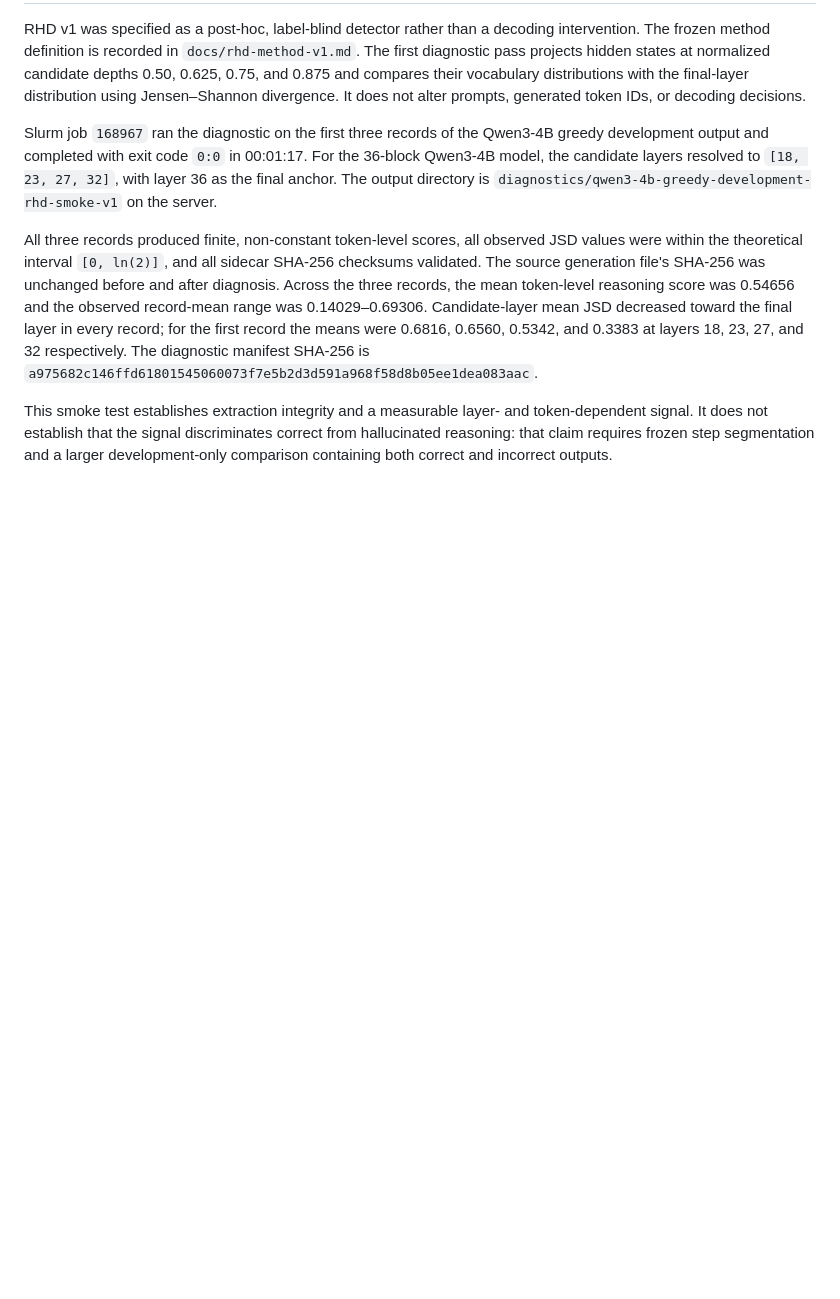
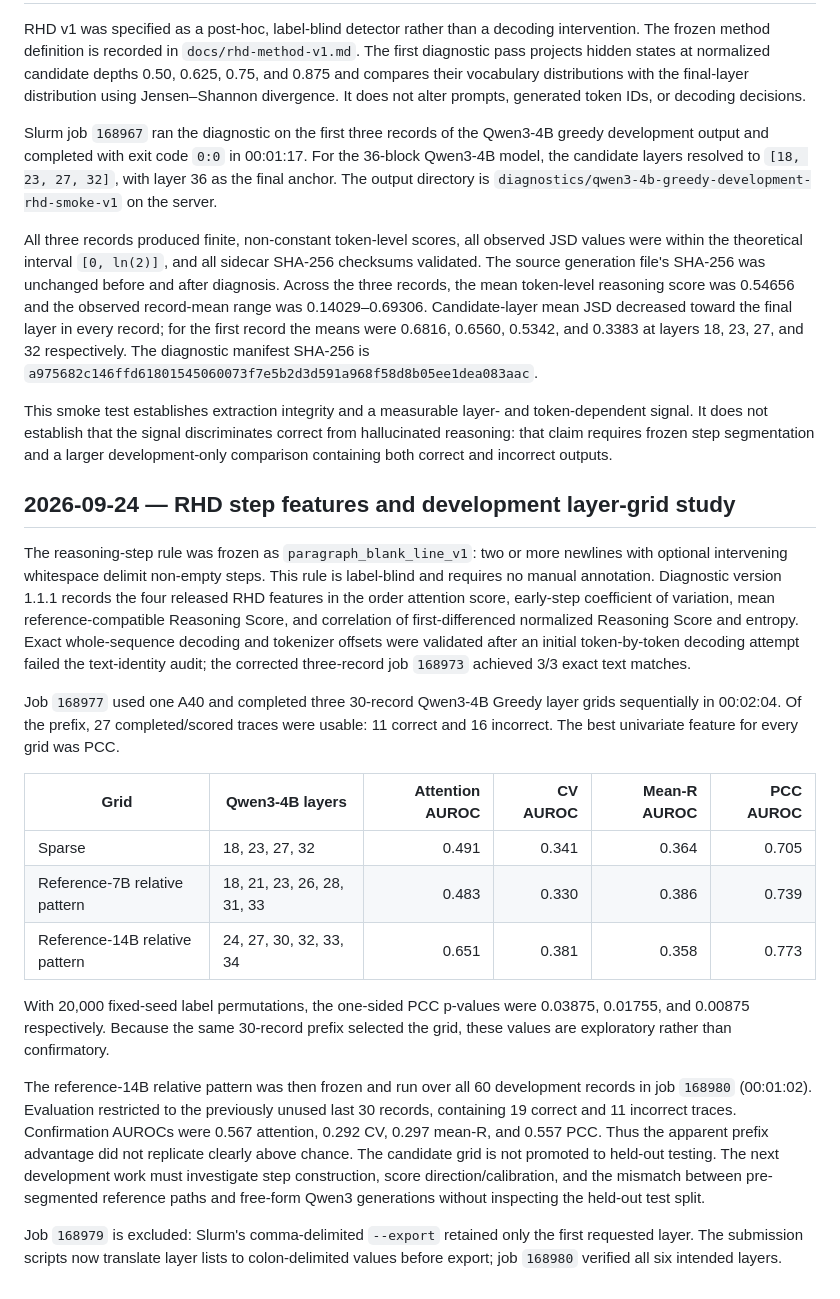
Before and after one commit to mayflower6157/inter-layer-hallucination, a Markdown page: docs/experiment-log.md, the part around the change. Drawn GitHub-style; blank space fills up the shorter version.

Commit message:
Record RHD layer grid and confirmation results

```diff
--- a/docs/experiment-log.md
+++ b/docs/experiment-log.md
@@ -252,3 +252,41 @@ This smoke test establishes extraction integrity and a measurable layer- and
 token-dependent signal. It does not establish that the signal discriminates correct
 from hallucinated reasoning: that claim requires frozen step segmentation and a
 larger development-only comparison containing both correct and incorrect outputs.
+
+## 2026-09-24 — RHD step features and development layer-grid study
+
+The reasoning-step rule was frozen as `paragraph_blank_line_v1`: two or more newlines
+with optional intervening whitespace delimit non-empty steps. This rule is label-blind
+and requires no manual annotation. Diagnostic version 1.1.1 records the four released
+RHD features in the order attention score, early-step coefficient of variation, mean
+reference-compatible Reasoning Score, and correlation of first-differenced normalized
+Reasoning Score and entropy. Exact whole-sequence decoding and tokenizer offsets were
+validated after an initial token-by-token decoding attempt failed the text-identity
+audit; the corrected three-record job `168973` achieved 3/3 exact text matches.
+
+Job `168977` used one A40 and completed three 30-record Qwen3-4B Greedy layer grids
+sequentially in 00:02:04. Of the prefix, 27 completed/scored traces were usable: 11
+correct and 16 incorrect. The best univariate feature for every grid was PCC.
+
+| Grid | Qwen3-4B layers | Attention AUROC | CV AUROC | Mean-R AUROC | PCC AUROC |
+|---|---|---:|---:|---:|---:|
+| Sparse | 18, 23, 27, 32 | 0.491 | 0.341 | 0.364 | 0.705 |
+| Reference-7B relative pattern | 18, 21, 23, 26, 28, 31, 33 | 0.483 | 0.330 | 0.386 | 0.739 |
+| Reference-14B relative pattern | 24, 27, 30, 32, 33, 34 | 0.651 | 0.381 | 0.358 | 0.773 |
+
+With 20,000 fixed-seed label permutations, the one-sided PCC p-values were 0.03875,
+0.01755, and 0.00875 respectively. Because the same 30-record prefix selected the
+grid, these values are exploratory rather than confirmatory.
+
+The reference-14B relative pattern was then frozen and run over all 60 development
+records in job `168980` (00:01:02). Evaluation restricted to the previously unused
+last 30 records, containing 19 correct and 11 incorrect traces. Confirmation AUROCs
+were 0.567 attention, 0.292 CV, 0.297 mean-R, and 0.557 PCC. Thus the apparent prefix
+advantage did not replicate clearly above chance. The candidate grid is not promoted
+to held-out testing. The next development work must investigate step construction,
+score direction/calibration, and the mismatch between pre-segmented reference paths
+and free-form Qwen3 generations without inspecting the held-out test split.
+
+Job `168979` is excluded: Slurm's comma-delimited `--export` retained only the first
+requested layer. The submission scripts now translate layer lists to colon-delimited
+values before export; job `168980` verified all six intended layers.
```
